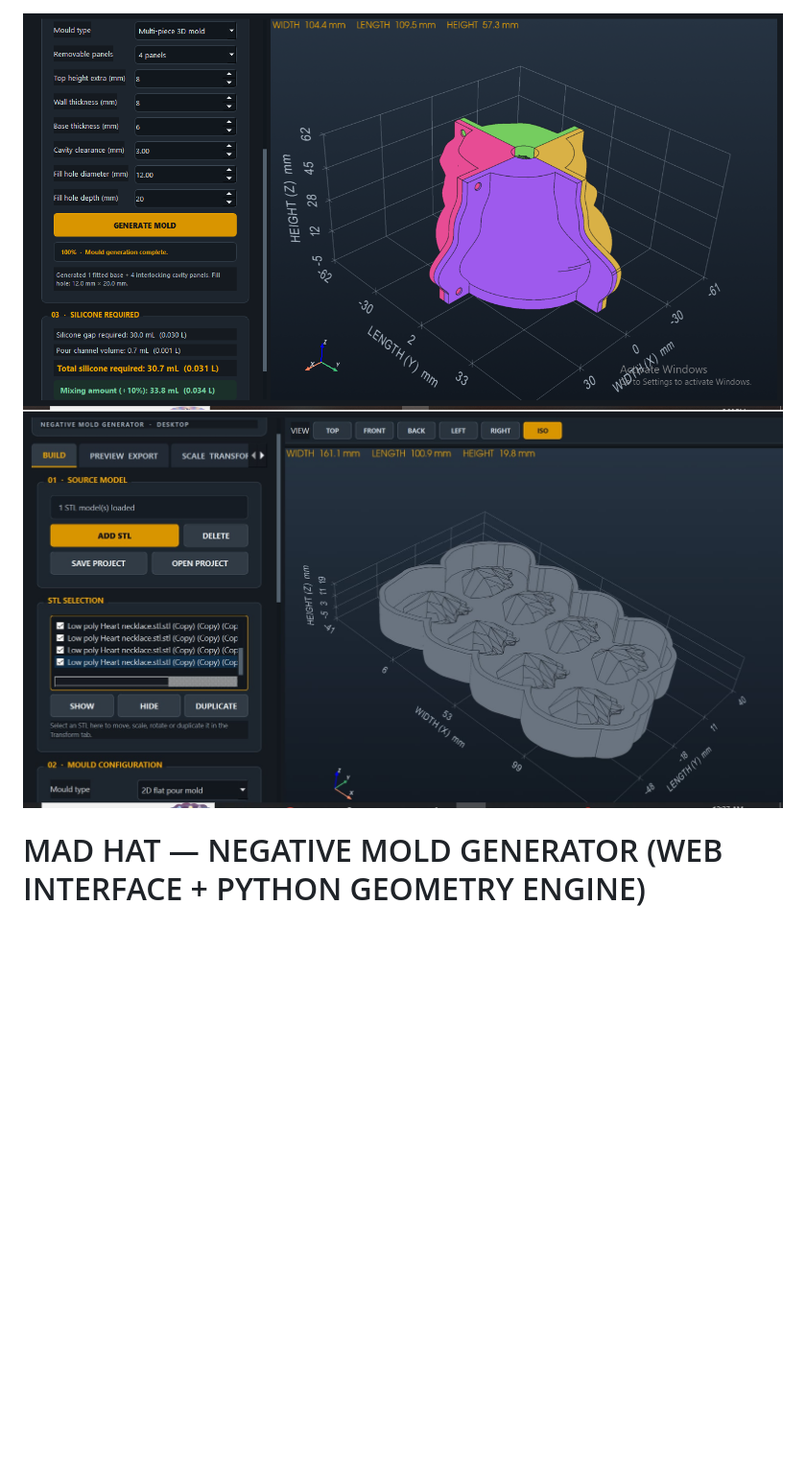
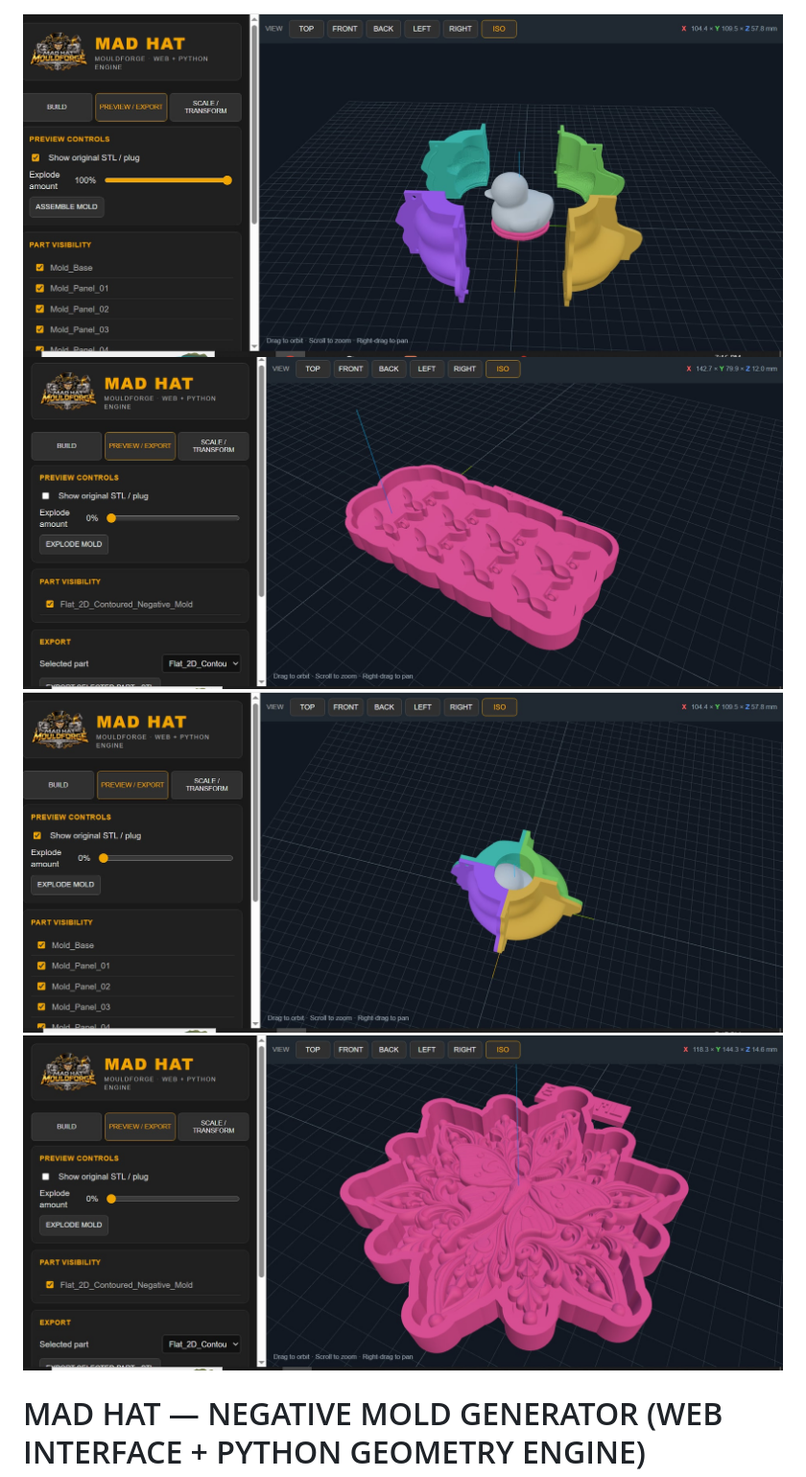
Before and after one commit to blayno/Mad-Hat-Mold-Maker-Web, a Markdown page: README.md, the part around the change. Shown at 96% size. GitHub-like rendering; pictures changed too: Assets/Capture.PNG, Assets/Capture1.PNG, Assets/Capture2.PNG (added); blank space fills up the shorter version.

```diff
--- a/README.md
+++ b/README.md
@@ -1,6 +1,7 @@
 ![Screenshot](Assets/Capture.PNG)
 ![Screenshot](Assets/Capture1.PNG)
-
+![Screenshot](Assets/Capture2.PNG)
+![Screenshot](Assets/Capture3.PNG)
 
 MAD HAT — NEGATIVE MOLD GENERATOR (WEB INTERFACE + PYTHON GEOMETRY ENGINE)
 ============================================================================
```
